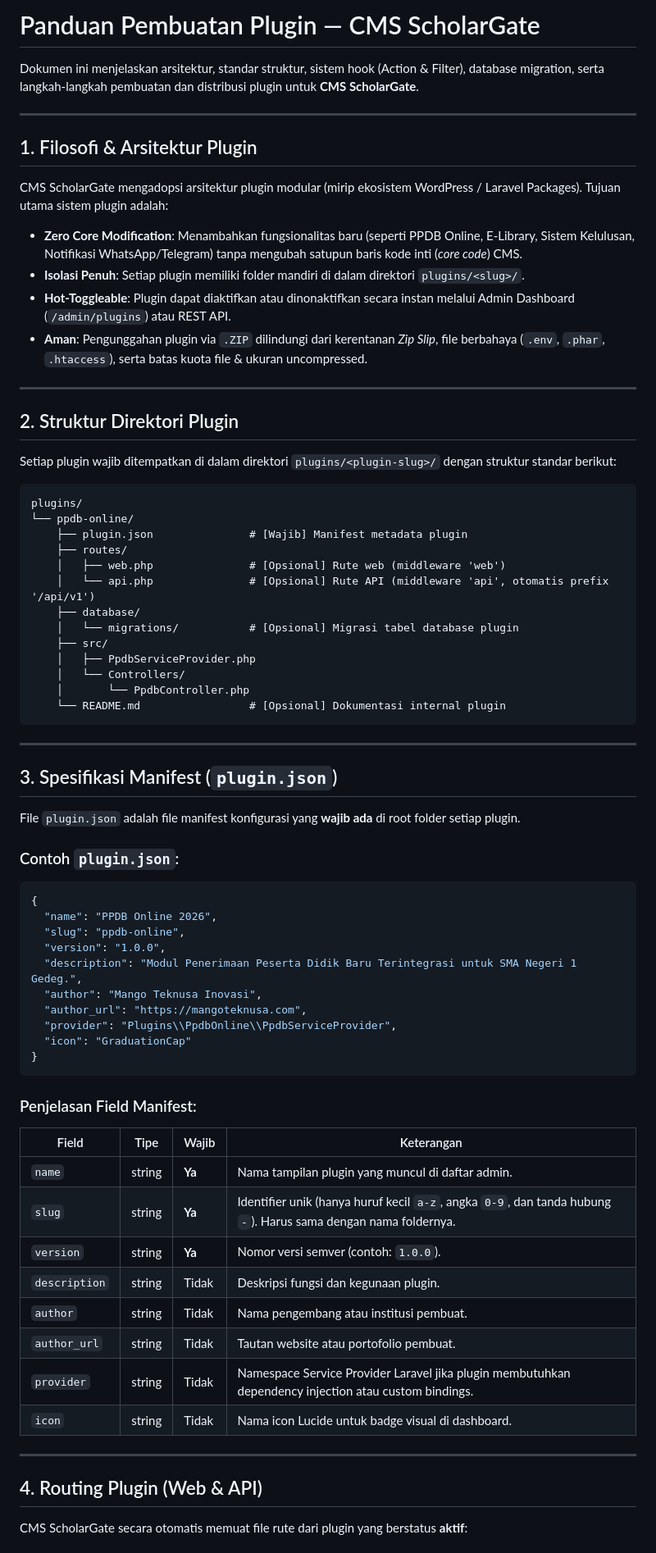
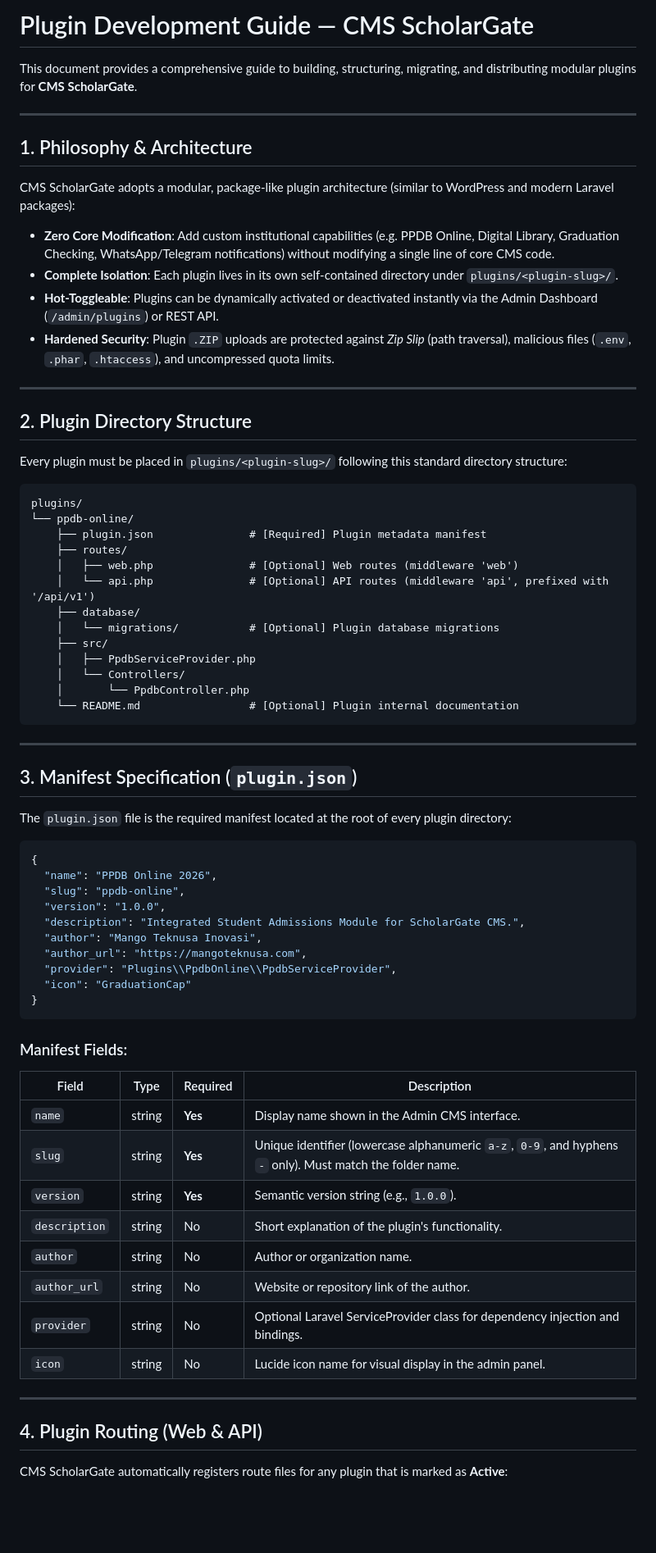
Before and after one commit to Mango-Teknusa-Inovasi/CMS-ScholarGate, a Markdown page: docs/PLUGINS.md, the part around one of its changes. Shown at 82% size. GitHub-like rendering; blank space fills up the shorter version.

````diff
--- a/docs/PLUGINS.md
+++ b/docs/PLUGINS.md
@@ -1,52 +1,51 @@
-# Panduan Pembuatan Plugin — CMS ScholarGate
+# Plugin Development Guide — CMS ScholarGate
 
-Dokumen ini menjelaskan arsitektur, standar struktur, sistem hook (Action & Filter), database migration, serta langkah-langkah pembuatan dan distribusi plugin untuk **CMS ScholarGate**.
+This document provides a comprehensive guide to building, structuring, migrating, and distributing modular plugins for **CMS ScholarGate**.
 
 ---
 
-## 1. Filosofi & Arsitektur Plugin
+## 1. Philosophy & Architecture
 
-CMS ScholarGate mengadopsi arsitektur plugin modular (mirip ekosistem WordPress / Laravel Packages). Tujuan utama sistem plugin adalah:
-- **Zero Core Modification**: Menambahkan fungsionalitas baru (seperti PPDB Online, E-Library, Sistem Kelulusan, Notifikasi WhatsApp/Telegram) tanpa mengubah satupun baris kode inti (*core code*) CMS.
-- **Isolasi Penuh**: Setiap plugin memiliki folder mandiri di dalam direktori `plugins/<slug>/`.
-- **Hot-Toggleable**: Plugin dapat diaktifkan atau dinonaktifkan secara instan melalui Admin Dashboard (`/admin/plugins`) atau REST API.
-- **Aman**: Pengunggahan plugin via `.ZIP` dilindungi dari kerentanan *Zip Slip*, file berbahaya (`.env`, `.phar`, `.htaccess`), serta batas kuota file & ukuran uncompressed.
+CMS ScholarGate adopts a modular, package-like plugin architecture (similar to WordPress and modern Laravel packages):
+- **Zero Core Modification**: Add custom institutional capabilities (e.g. PPDB Online, Digital Library, Graduation Checking, WhatsApp/Telegram notifications) without modifying a single line of core CMS code.
+- **Complete Isolation**: Each plugin lives in its own self-contained directory under `plugins/<plugin-slug>/`.
+- **Hot-Toggleable**: Plugins can be dynamically activated or deactivated instantly via the Admin Dashboard (`/admin/plugins`) or REST API.
+- **Hardened Security**: Plugin `.ZIP` uploads are protected against *Zip Slip* (path traversal), malicious files (`.env`, `.phar`, `.htaccess`), and uncompressed quota limits.
 
 ---
 
-## 2. Struktur Direktori Plugin
+## 2. Plugin Directory Structure
 
-Setiap plugin wajib ditempatkan di dalam direktori `plugins/<plugin-slug>/` dengan struktur standar berikut:
+Every plugin must be placed in `plugins/<plugin-slug>/` following this standard directory structure:
 
 ```text
 plugins/
 └── ppdb-online/
-    ├── plugin.json               # [Wajib] Manifest metadata plugin
+    ├── plugin.json               # [Required] Plugin metadata manifest
     ├── routes/
-    │   ├── web.php               # [Opsional] Rute web (middleware 'web')
-    │   └── api.php               # [Opsional] Rute API (middleware 'api', otomatis prefix '/api/v1')
+    │   ├── web.php               # [Optional] Web routes (middleware 'web')
+    │   └── api.php               # [Optional] API routes (middleware 'api', prefixed with '/api/v1')
     ├── database/
-    │   └── migrations/           # [Opsional] Migrasi tabel database plugin
+    │   └── migrations/           # [Optional] Plugin database migrations
     ├── src/
     │   ├── PpdbServiceProvider.php
     │   └── Controllers/
     │       └── PpdbController.php
-    └── README.md                 # [Opsional] Dokumentasi internal plugin
+    └── README.md                 # [Optional] Plugin internal documentation
 ```
 
 ---
 
-## 3. Spesifikasi Manifest (`plugin.json`)
+## 3. Manifest Specification (`plugin.json`)
 
-File `plugin.json` adalah file manifest konfigurasi yang **wajib ada** di root folder setiap plugin.
+The `plugin.json` file is the required manifest located at the root of every plugin directory:
 
-### Contoh `plugin.json`:
 ```json
 {
   "name": "PPDB Online 2026",
   "slug": "ppdb-online",
   "version": "1.0.0",
-  "description": "Modul Penerimaan Peserta Didik Baru Terintegrasi untuk SMA Negeri 1 Gedeg.",
+  "description": "Integrated Student Admissions Module for ScholarGate CMS.",
   "author": "Mango Teknusa Inovasi",
   "author_url": "https://mangoteknusa.com",
   "provider": "Plugins\\PpdbOnline\\PpdbServiceProvider",
@@ -54,21 +53,21 @@ File `plugin.json` adalah file manifest konfigurasi yang **wajib ada** di root f
 }
 ```
 
-### Penjelasan Field Manifest:
-| Field | Tipe | Wajib | Keterangan |
+### Manifest Fields:
+| Field | Type | Required | Description |
 |---|---|---|---|
-| `name` | string | **Ya** | Nama tampilan plugin yang muncul di daftar admin. |
-| `slug` | string | **Ya** | Identifier unik (hanya huruf kecil `a-z`, angka `0-9`, dan tanda hubung `-`). Harus sama dengan nama foldernya. |
-| `version` | string | **Ya** | Nomor versi semver (contoh: `1.0.0`). |
-| `description` | string | Tidak | Deskripsi fungsi dan kegunaan plugin. |
-| `author` | string | Tidak | Nama pengembang atau institusi pembuat. |
-| `author_url` | string | Tidak | Tautan website atau portofolio pembuat. |
-| `provider` | string | Tidak | Namespace Service Provider Laravel jika plugin membutuhkan dependency injection atau custom bindings. |
-| `icon` | string | Tidak | Nama icon Lucide untuk badge visual di dashboard. |
+| `name` | string | **Yes** | Display name shown in the Admin CMS interface. |
+| `slug` | string | **Yes** | Unique identifier (lowercase alphanumeric `a-z`, `0-9`, and hyphens `-` only). Must match the folder name. |
+| `version` | string | **Yes** | Semantic version string (e.g., `1.0.0`). |
+| `description` | string | No | Short explanation of the plugin's functionality. |
+| `author` | string | No | Author or organization name. |
+| `author_url` | string | No | Website or repository link of the author. |
+| `provider` | string | No | Optional Laravel ServiceProvider class for dependency injection and bindings. |
+| `icon` | string | No | Lucide icon name for visual display in the admin panel. |
 
 ---
 
-## 4. Routing Plugin (Web & API)
+## 4. Plugin Routing (Web & API)
 
-CMS ScholarGate secara otomatis memuat file rute dari plugin yang berstatus **aktif**:
+CMS ScholarGate automatically registers route files for any plugin that is marked as **Active**:
 
````
Also changed, not shown: other parts of docs/PLUGINS.md (+64 -74 lines), README.md (+5 -5 lines).
